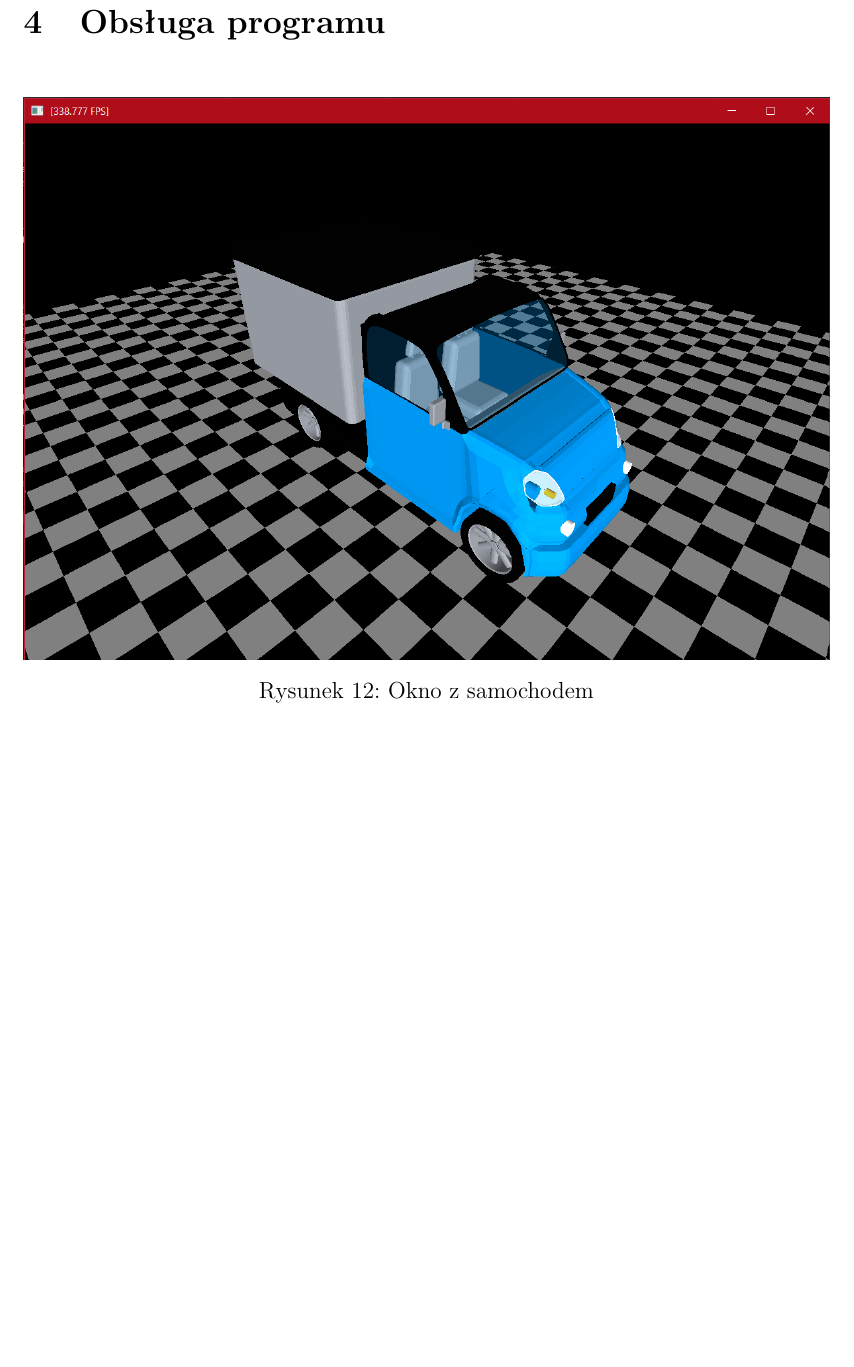
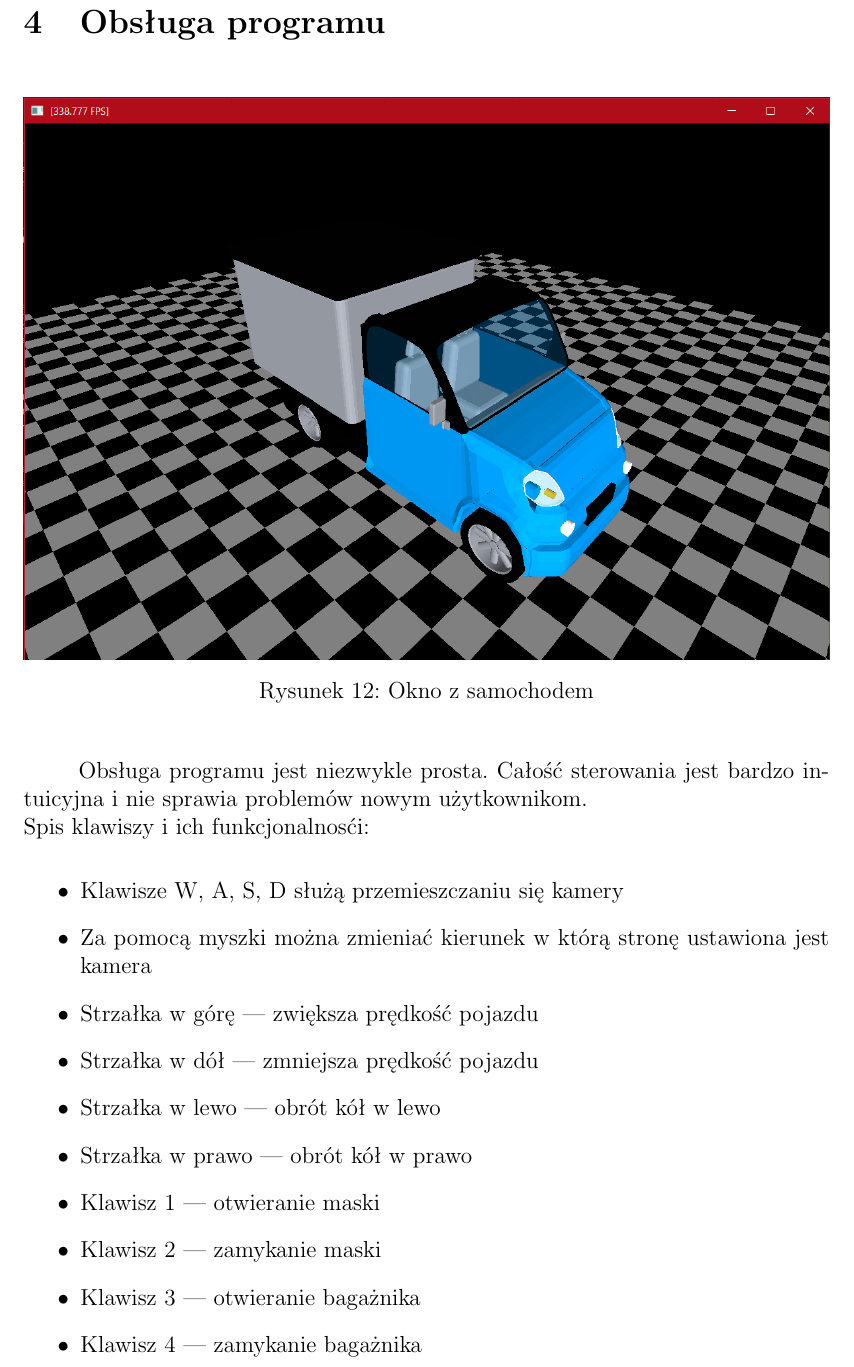
Before and after one commit to ceski23/GL_MICROCAR, a LaTeX document (docs/index.tex): part of page 20 of 21, cut so that both start at the same text, the shorter picture padded with empty space. Compiled offline with pdfLaTeX.

Commit message:
Added some stuff to point 4

```diff
--- a/docs/index.tex
+++ b/docs/index.tex
@@ -603,6 +603,22 @@ void Car::reactToInput(bool* keys)
     \label{fig:okno}
 \end{figure}
 
+Obsługa programu jest niezwykle prosta. Całość sterowania jest bardzo intuicyjna i nie sprawia problemów nowym użytkownikom.
+\newline
+\noindent Spis klawiszy i ich funkcjonalnosći:
+\begin{itemize}
+    \item Klawisze W, A, S, D służą przemieszczaniu się kamery
+    \item Za pomocą myszki można zmieniać kierunek w którą stronę ustawiona jest kamera
+    \item Strzałka w górę — zwiększa prędkość pojazdu
+    \item Strzałka w dół — zmniejsza prędkość pojazdu
+    \item Strzałka w lewo — obrót kół w lewo
+    \item Strzałka w prawo — obrót kół w prawo
+    \item Klawisz 1 — otwieranie maski
+    \item Klawisz 2 — zamykanie maski
+    \item Klawisz 3 — otwieranie bagażnika
+    \item Klawisz 4 — zamykanie bagażnika
+\end{itemize}
+%%%%%%%%%%%%%%%%%%%%%%%%%%%%%%%%%%%%%%%%%%%%%%%%%%%%%%%%%%%%%%%%%%%%%%%%%%%%%%%%%%%%%%%%%%%%%%%%%%%%%%%%%%
 \section{Podsumowanie}
 
 Jak widać na rysunku \ref{fig:furgon} efekt naszej pracy jest bardzo bliski temu co staraliśmy się odwzorować. Nie był to łątwy projekt. Podczas jego realizacji napotkaliśmy wiele problemów. Niektóre z nich były łatwe w rozwiązaniu, np. problem z ruchem kamery oraz prawidłowym ładowaniu tekstur, a niektóre zajęły czasami tygodnie. Najtrudniejszym zadaniem okazało się poprawne umieszczenie stworzonego obiektu w Blenderze oraz jego zaanimowanie.
```
